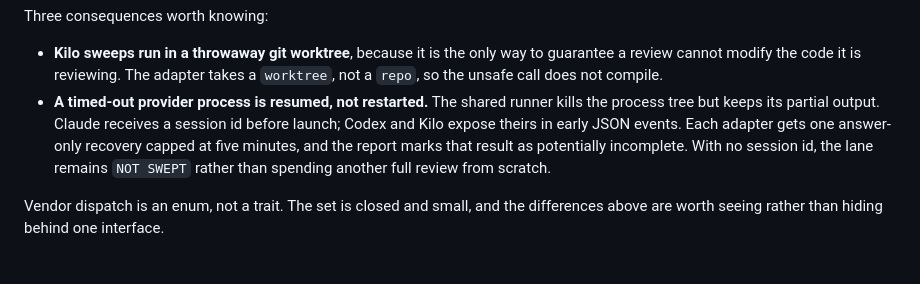
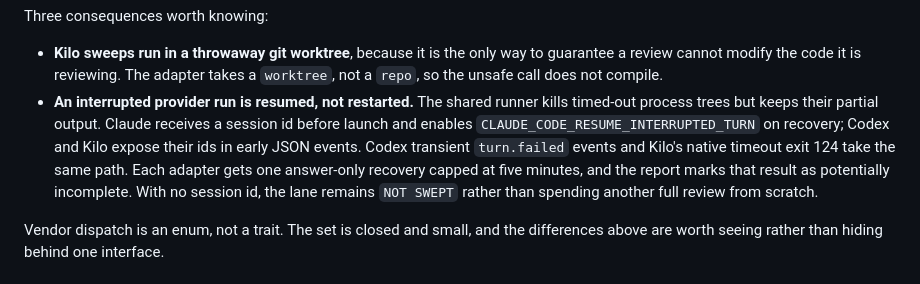
Before and after one commit to Swatto86/BugSleuth, a Markdown page: ARCHITECTURE.md, the part around the change. Drawn GitHub-style.

```diff
--- a/ARCHITECTURE.md
+++ b/ARCHITECTURE.md
@@ -60,12 +60,15 @@ Three consequences worth knowing:
 - **Kilo sweeps run in a throwaway git worktree**, because it is the only way to
   guarantee a review cannot modify the code it is reviewing. The adapter takes a
   `worktree`, not a `repo`, so the unsafe call does not compile.
-- **A timed-out provider process is resumed, not restarted.** The shared runner
-  kills the process tree but keeps its partial output. Claude receives a session
-  id before launch; Codex and Kilo expose theirs in early JSON events. Each
-  adapter gets one answer-only recovery capped at five minutes, and the report
-  marks that result as potentially incomplete. With no session id, the lane
-  remains `NOT SWEPT` rather than spending another full review from scratch.
+- **An interrupted provider run is resumed, not restarted.** The shared runner
+  kills timed-out process trees but keeps their partial output. Claude receives
+  a session id before launch and enables
+  `CLAUDE_CODE_RESUME_INTERRUPTED_TURN` on recovery; Codex and Kilo expose their
+  ids in early JSON events. Codex transient `turn.failed` events and Kilo's
+  native timeout exit 124 take the same path. Each adapter gets one answer-only
+  recovery capped at five minutes, and the report marks that result as
+  potentially incomplete. With no session id, the lane remains `NOT SWEPT`
+  rather than spending another full review from scratch.
 
 Vendor dispatch is an enum, not a trait. The set is closed and small, and the
 differences above are worth seeing rather than hiding behind one interface.
```
Also changed, not shown: README.md (+6 -2 lines).
